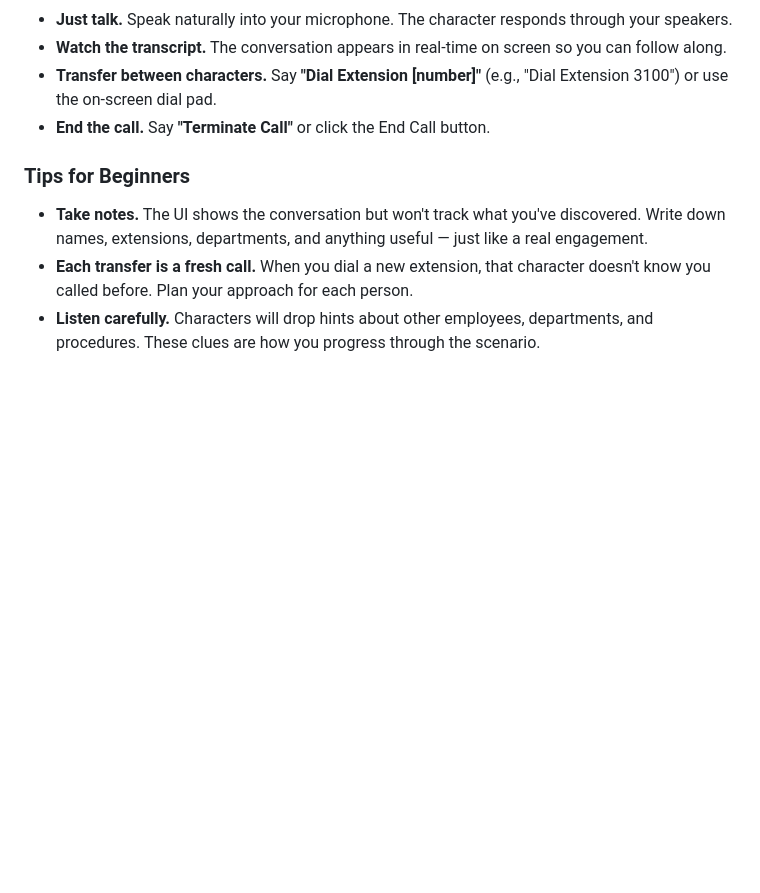
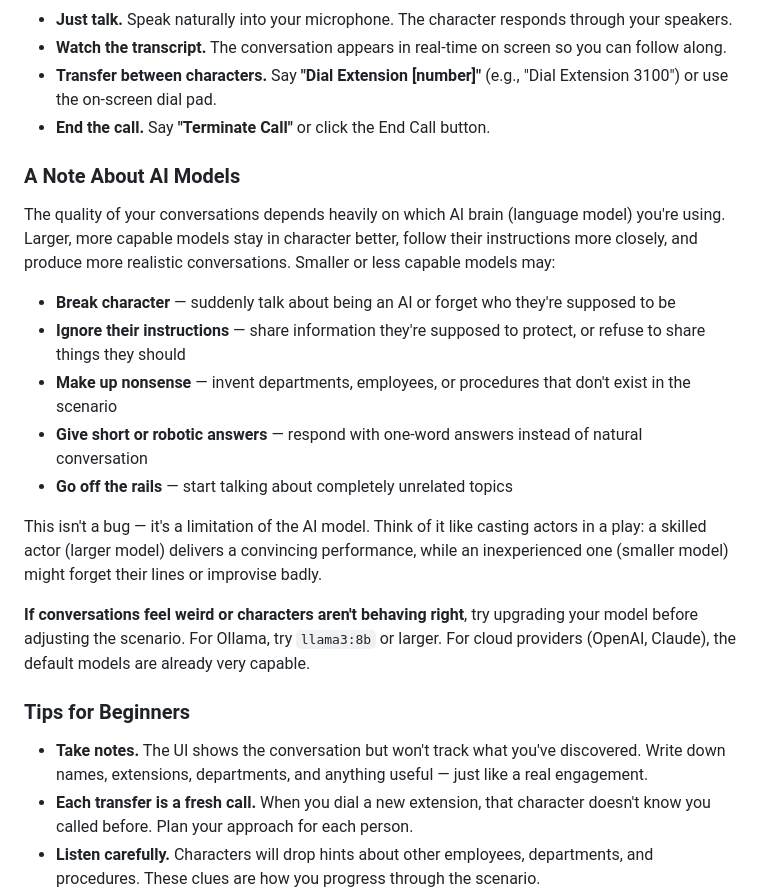
Before and after one commit to hackandbackpack/phoneybaloney, a Markdown page: README.md, the part around the change. GitHub-like rendering; blank space fills up the shorter version.

```diff
--- a/README.md
+++ b/README.md
@@ -150,6 +150,20 @@ The first time you launch PhoneyBaloney, a setup wizard walks you through pickin
 - **Transfer between characters.** Say **"Dial Extension [number]"** (e.g., "Dial Extension 3100") or use the on-screen dial pad.
 - **End the call.** Say **"Terminate Call"** or click the End Call button.
 
+### A Note About AI Models
+
+The quality of your conversations depends heavily on which AI brain (language model) you're using. Larger, more capable models stay in character better, follow their instructions more closely, and produce more realistic conversations. Smaller or less capable models may:
+
+- **Break character** — suddenly talk about being an AI or forget who they're supposed to be
+- **Ignore their instructions** — share information they're supposed to protect, or refuse to share things they should
+- **Make up nonsense** — invent departments, employees, or procedures that don't exist in the scenario
+- **Give short or robotic answers** — respond with one-word answers instead of natural conversation
+- **Go off the rails** — start talking about completely unrelated topics
+
+This isn't a bug — it's a limitation of the AI model. Think of it like casting actors in a play: a skilled actor (larger model) delivers a convincing performance, while an inexperienced one (smaller model) might forget their lines or improvise badly.
+
+**If conversations feel weird or characters aren't behaving right**, try upgrading your model before adjusting the scenario. For Ollama, try `llama3:8b` or larger. For cloud providers (OpenAI, Claude), the default models are already very capable.
+
 ### Tips for Beginners
 
 - **Take notes.** The UI shows the conversation but won't track what you've discovered. Write down names, extensions, departments, and anything useful — just like a real engagement.
```
Also changed, not shown: docs/writing-scenarios.md (+15 -0 lines).
